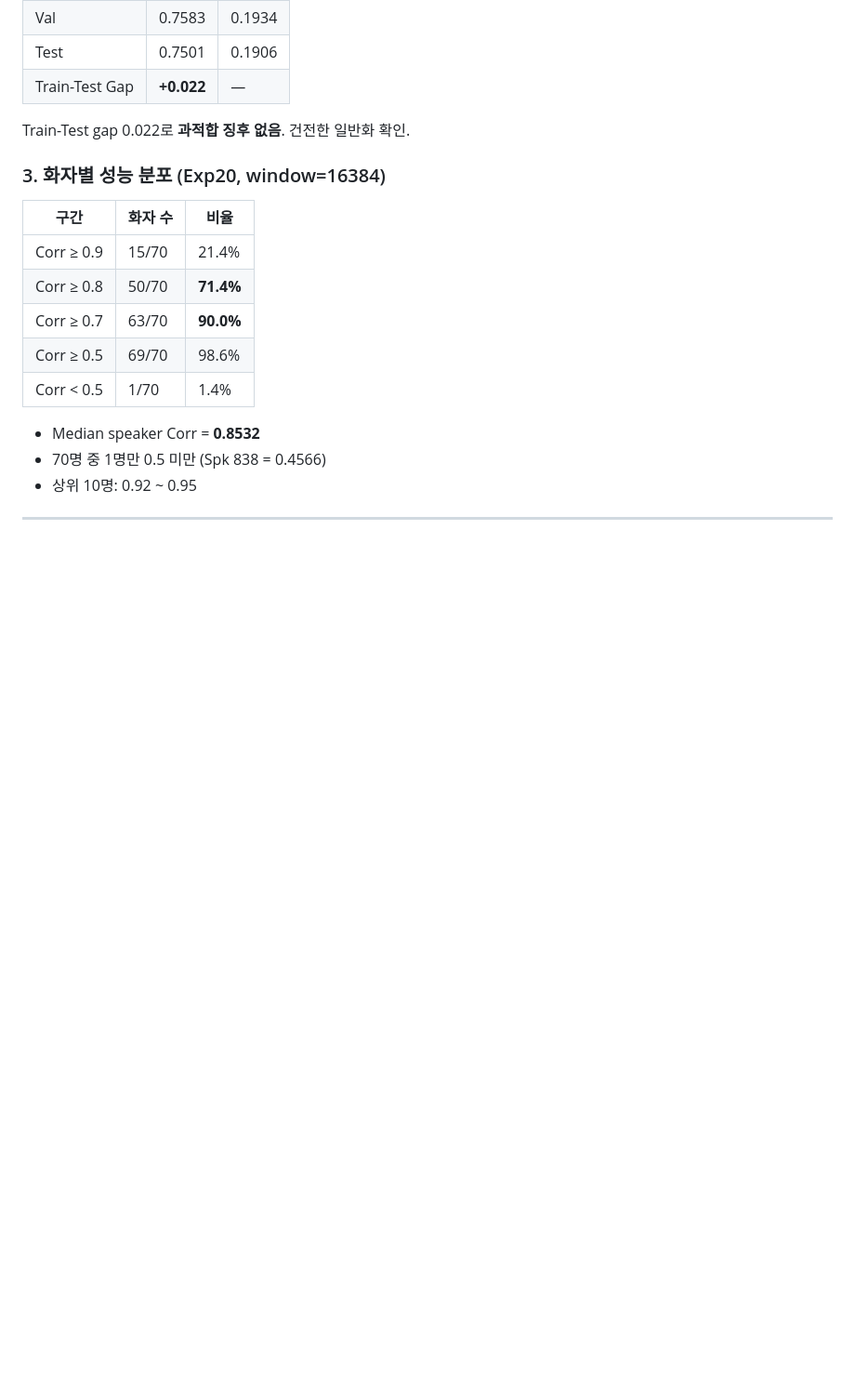
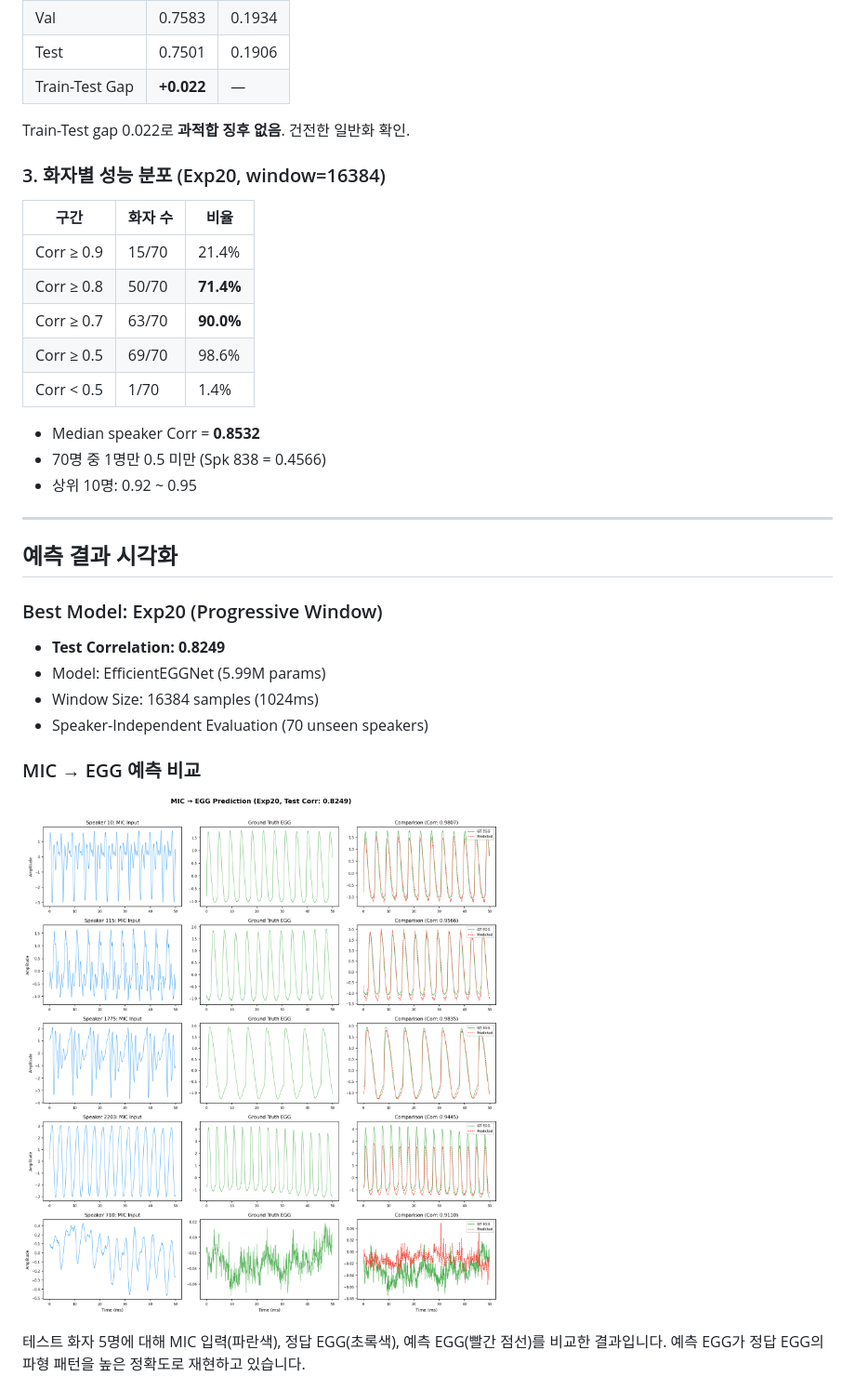
Before and after one commit to kim-jeongwoo/graduation-project, a Markdown page: README.md, the part around one of its changes. Shown at 93% size. Drawn GitHub-style; pictures changed too: figures/prediction_comparison.png (added); blank space fills up the shorter version.

```diff
--- a/README.md
+++ b/README.md
@@ -636,3 +636,17 @@ Train-Test gap 0.022로 **과적합 징후 없음**. 건전한 일반화 확인.
 
 ---
 
+## 예측 결과 시각화
+
+### Best Model: Exp20 (Progressive Window)
+- **Test Correlation: 0.8249**
+- Model: EfficientEGGNet (5.99M params)
+- Window Size: 16384 samples (1024ms)
+- Speaker-Independent Evaluation (70 unseen speakers)
+
+### MIC → EGG 예측 비교
+
+![Prediction Comparison](figures/prediction_comparison.png)
+
+테스트 화자 5명에 대해 MIC 입력(파란색), 정답 EGG(초록색), 예측 EGG(빨간 점선)를 비교한 결과입니다. 예측 EGG가 정답 EGG의 파형 패턴을 높은 정확도로 재현하고 있습니다.
+
```
Also changed, not shown: other parts of README.md (+14 -0 lines), figures/egg_overlay.png (added), figures/speaker_correlation_distribution.png (added), 1 other file.
